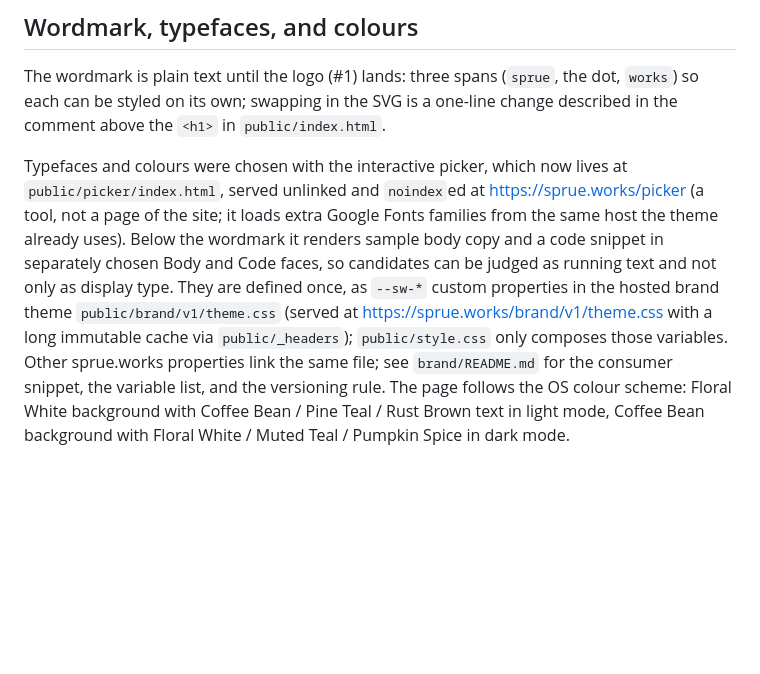
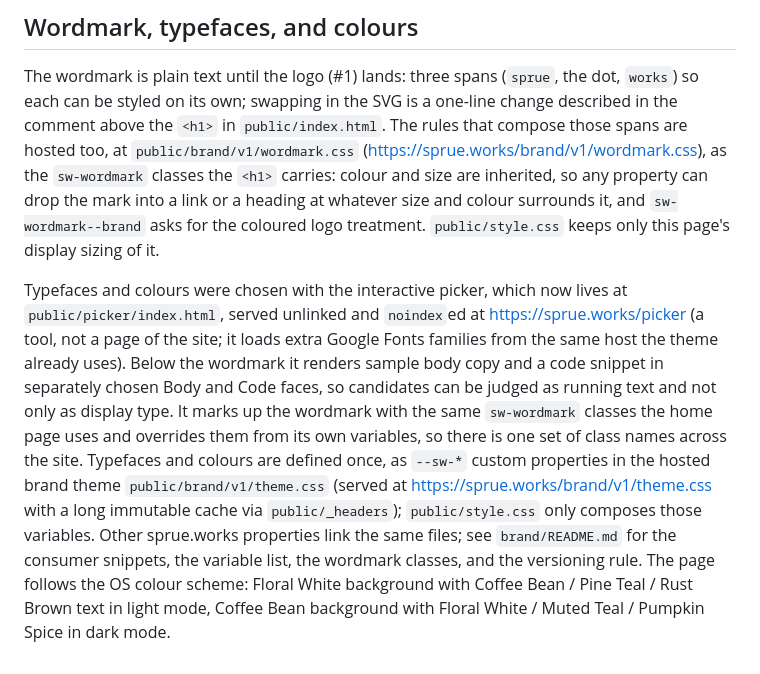
Before and after one commit to sprue-works/website, a Markdown page: README.md, the part around the change. Drawn GitHub-style; blank space fills up the shorter version.

```diff
--- a/README.md
+++ b/README.md
@@ -120,20 +120,28 @@ hand.
 The wordmark is plain text until the logo (#1) lands: three spans (`sprue`, the
 dot, `works`) so each can be styled on its own; swapping in the SVG is a
 one-line change described in the comment above the `<h1>` in
-`public/index.html`.
+`public/index.html`. The rules that compose those spans are hosted too, at
+`public/brand/v1/wordmark.css` (https://sprue.works/brand/v1/wordmark.css), as
+the `sw-wordmark` classes the `<h1>` carries: colour and size are inherited, so
+any property can drop the mark into a link or a heading at whatever size and
+colour surrounds it, and `sw-wordmark--brand` asks for the coloured logo
+treatment. `public/style.css` keeps only this page's display sizing of it.
 
 Typefaces and colours were chosen with the interactive picker, which now lives
 at `public/picker/index.html`, served unlinked and `noindex`ed at
 https://sprue.works/picker (a tool, not a page of the site; it loads extra
-Google Fonts families from the same host the theme already uses). Below
-the wordmark it renders sample body copy and a code snippet in separately
-chosen Body and Code faces, so candidates can be judged as running text and
-not only as display type. They are
-defined once, as `--sw-*` custom properties in the hosted brand theme
+Google Fonts families from the same host the theme already uses). Below the
+wordmark it renders sample body copy and a code snippet in separately chosen
+Body and Code faces, so candidates can be judged as running text and not only
+as display type. It marks up the wordmark with the same `sw-wordmark` classes
+the home page uses and overrides them from its own variables, so there is one
+set of class names across the site. Typefaces and colours are defined once, as
+`--sw-*` custom properties in the hosted brand theme
 `public/brand/v1/theme.css` (served at https://sprue.works/brand/v1/theme.css
 with a long immutable cache via `public/_headers`); `public/style.css` only
-composes those variables. Other sprue.works properties link the same file; see
-`brand/README.md` for the consumer snippet, the variable list, and the
-versioning rule. The page follows the OS colour scheme: Floral White
-background with Coffee Bean / Pine Teal / Rust Brown text in light mode, Coffee
-Bean background with Floral White / Muted Teal / Pumpkin Spice in dark mode.
+composes those variables. Other sprue.works properties link the same files;
+see `brand/README.md` for the consumer snippets, the variable list, the
+wordmark classes, and the versioning rule. The page follows the OS colour
+scheme: Floral White background with Coffee Bean / Pine Teal / Rust Brown text
+in light mode, Coffee Bean background with Floral White / Muted Teal / Pumpkin
+Spice in dark mode.
```
Also changed, not shown: brand/README.md (+67 -18 lines).
